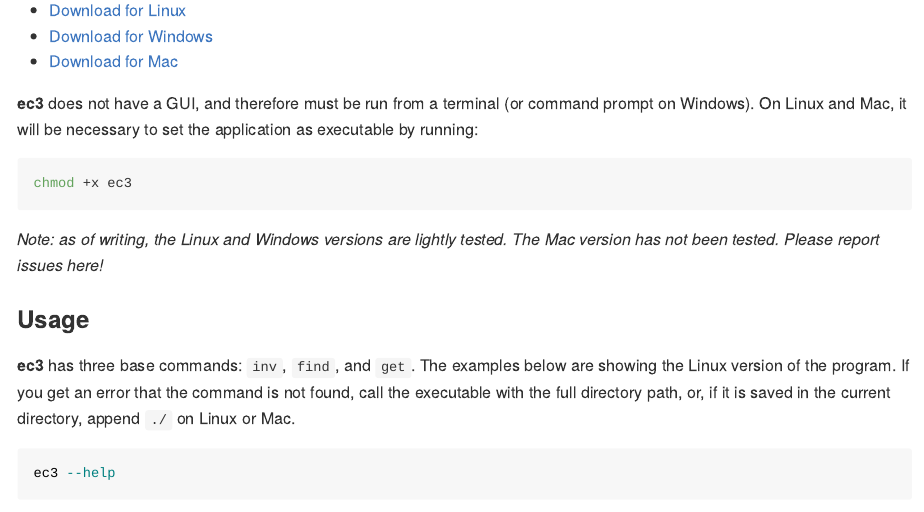
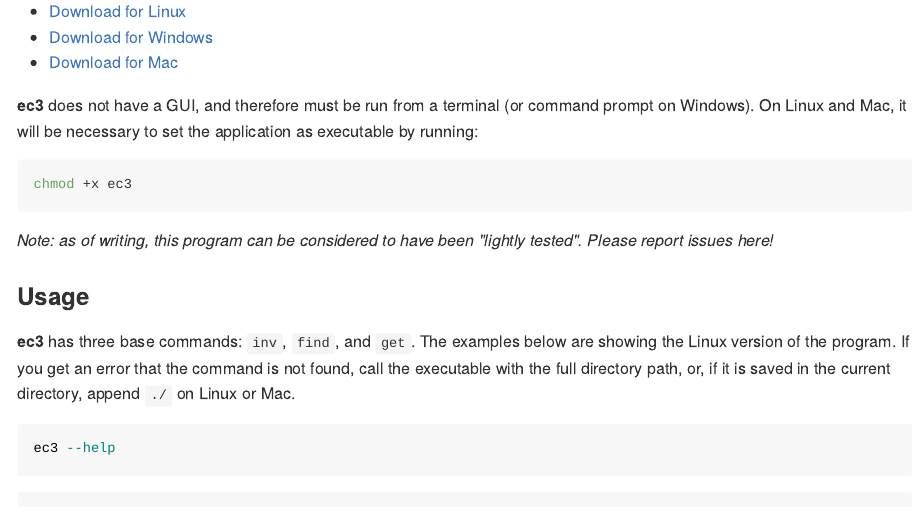
Before and after one commit to ConorIA/ec3.py, an R Markdown document (README.Rmd): the page in a window 1100 px wide, from 640 px down before the commit and from 530 px down after it, so that both start at the same text. The pictures show the output file README.md that the author committed with the source, drawn offline in the style of GitHub.

Commit message:
Update README [skip ci]

````diff
--- a/README.Rmd
+++ b/README.Rmd
@@ -37,7 +37,7 @@ You can also download a standalone version of **ec3** for Windows, Linux, or Mac
 chmod +x ec3
 ```
 
-_Note: as of writing, the Linux and Windows versions are lightly tested. The Mac version has not been tested. Please report issues here!_
+_Note: as of writing, this program can be considered to have been "lightly tested". Please report issues here!_
 
 ### Usage
 
````
Also changed, not shown: README.md, README.Rmd (1 more changed lines).
